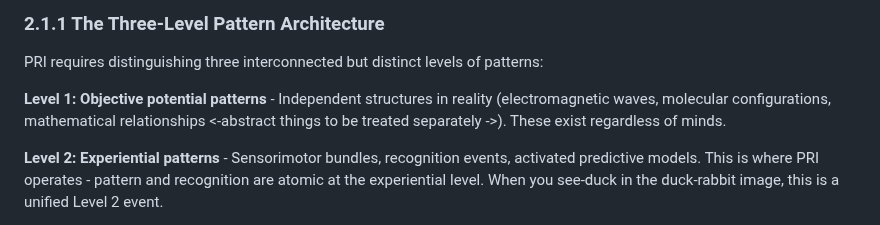
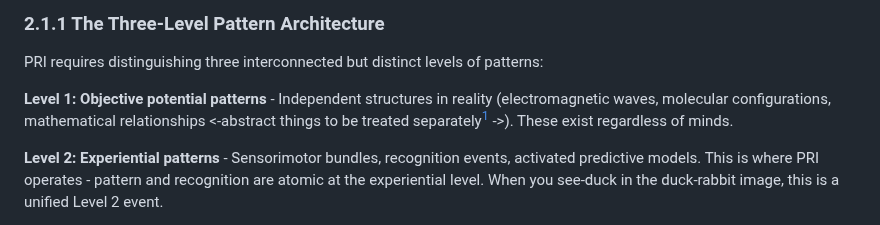
Before and after one commit to aathanor/ResearchSite, a Markdown page: content/The Problem of Primitive Reference - Revised (AI).md, the part around one of its changes. Drawn GitHub-style.

Commit message:
Add comment to The Problem of Primitive Reference - Revised (AI).md [skip ci]

```diff
--- a/content/The Problem of Primitive Reference - Revised (AI).md
+++ b/content/The Problem of Primitive Reference - Revised (AI).md
@@ -45,7 +45,7 @@ By 'atomic' we mean experientially indivisible - not composed of separate patter
 
 PRI requires distinguishing three interconnected but distinct levels of patterns:
 
-**Level 1: Objective potential patterns** - Independent structures in reality (electromagnetic waves, molecular configurations, mathematical relationships <-abstract things to be treated separately ->). These exist regardless of minds.
+**Level 1: Objective potential patterns** - Independent structures in reality (electromagnetic waves, molecular configurations, mathematical relationships <-abstract things to be treated separately[^1] ->). These exist regardless of minds.
 
 **Level 2: Experiential patterns** - Sensorimotor bundles, recognition events, activated predictive models. This is where PRI operates - pattern and recognition are atomic at the experiential level. When you see-duck in the duck-rabbit image, this is a unified Level 2 event.
 
```
Also changed, not shown: other parts of content/The Problem of Primitive Reference - Revised (AI).md (+2 -0 lines).
